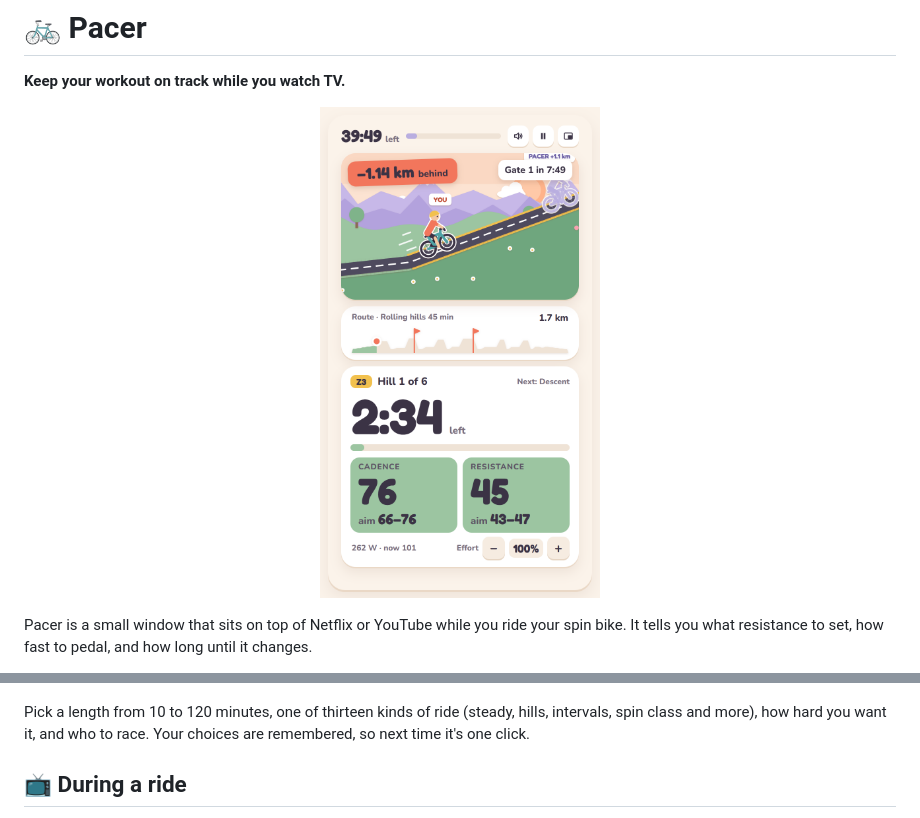
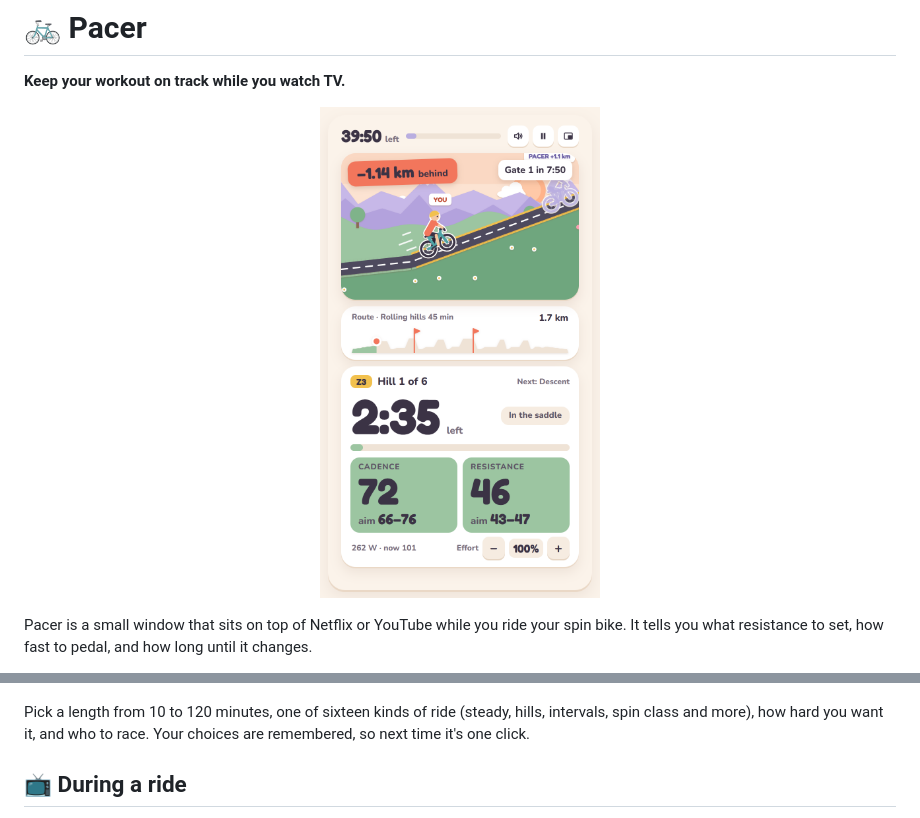
Before and after one commit to MostCromulent/pacer, a Markdown page: README.md, 2 parts joined by grey strips. GitHub-like rendering; pictures changed too: docs/ride.png.

```diff
--- a/README.md
+++ b/README.md
@@ -37,7 +37,7 @@ You need **Chrome or Edge**, Bluetooth, and [Node.js](https://nodejs.org) 18+.
   <img src="docs/build-a-ride.png" alt="Build a ride" width="760">
 </p>
 
-Pick a length from 10 to 120 minutes, one of thirteen kinds of ride (steady,
+Pick a length from 10 to 120 minutes, one of sixteen kinds of ride (steady,
 hills, intervals, spin class and more), how hard you want it, and who to race.
 Your choices are remembered, so next time it's one click.
 
```
Also changed, not shown: docs/build-a-ride.png, 7 other files.
